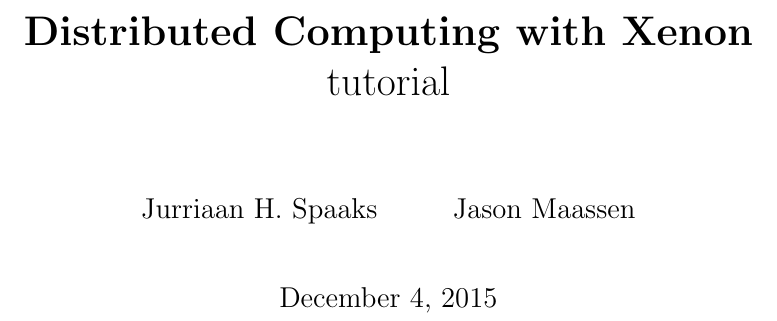
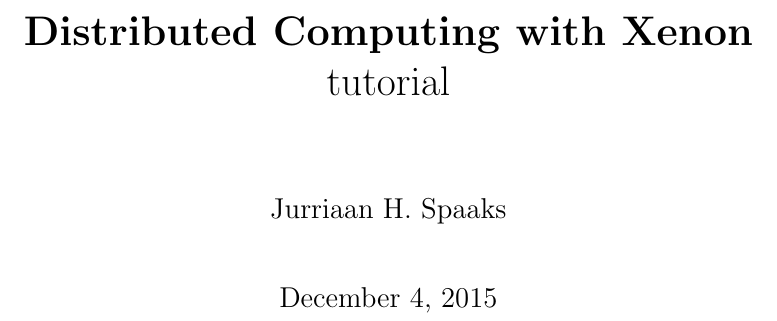
Before and after one commit to xenon-middleware/xenon-tutorial, a LaTeX book (doc/tutorial/xenon-tutorial.tex): part of page 1 of 34, cut so that both start at the same text. Compiled offline with pdfLaTeX.

Commit message:
removed Jason from the list of authors

```diff
--- a/doc/tutorial/xenon-tutorial.tex
+++ b/doc/tutorial/xenon-tutorial.tex
@@ -97,7 +97,7 @@
 
 
 
-\author{Jurriaan H. Spaaks \and Jason Maassen}
+\author{Jurriaan H. Spaaks}
 
 \title{\textbf{Distributed Computing with Xenon} \\ tutorial}
 
```
